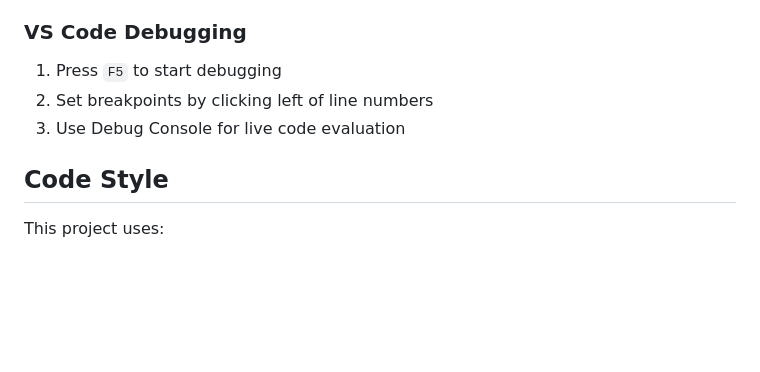
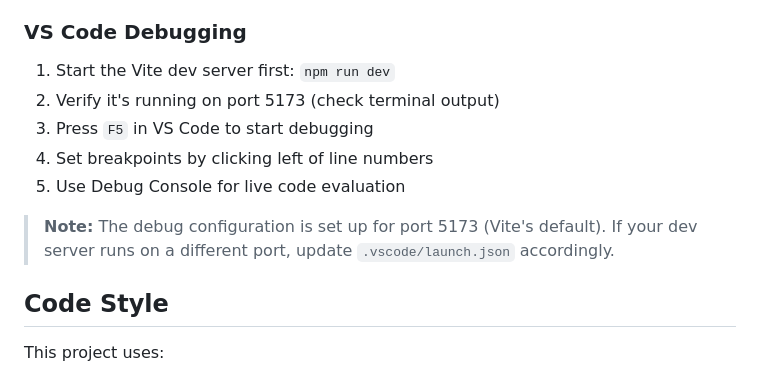
Before and after one commit to Francisred/CC-RAYCASTING, a Markdown page: CONTRIBUTING.md, the part around the change. GitHub-like rendering; blank space fills up the shorter version.

```diff
--- a/CONTRIBUTING.md
+++ b/CONTRIBUTING.md
@@ -169,9 +169,13 @@ CC-RAYCASTING/
 3. Use Console, Sources, and Network tabs for debugging
 
 ### VS Code Debugging
-1. Press `F5` to start debugging
-2. Set breakpoints by clicking left of line numbers
-3. Use Debug Console for live code evaluation
+1. Start the Vite dev server first: `npm run dev`
+2. Verify it's running on port 5173 (check terminal output)
+3. Press `F5` in VS Code to start debugging
+4. Set breakpoints by clicking left of line numbers
+5. Use Debug Console for live code evaluation
+
+> **Note:** The debug configuration is set up for port 5173 (Vite's default). If your dev server runs on a different port, update `.vscode/launch.json` accordingly.
 
 ## Code Style
 
```
